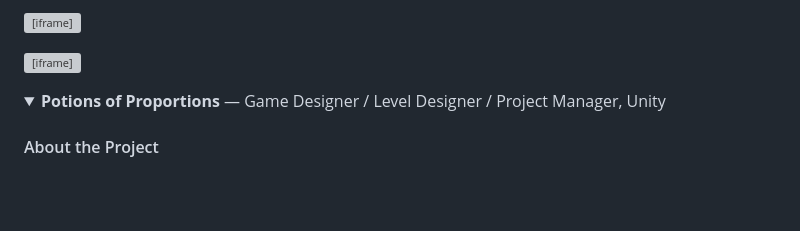
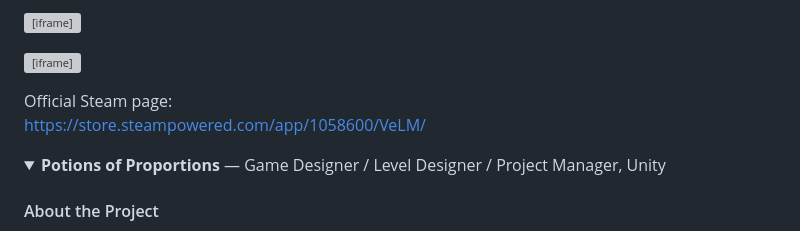
Before and after one commit to BlackJackinBox/blackjackinbox.github.io, a Markdown page: README.md, the part around the change printed below. Rendered like a GitHub page; folded sections open; blank space fills up the shorter version; grey boxes are pictures that could not be loaded.

```diff
--- a/README.md
+++ b/README.md
@@ -117,6 +117,11 @@ Passionate about creating engaging player experiences and improving development
   <iframe width="560" height="315" src="https://www.youtube.com/embed/L2x1uiXZY7k" title="Vivo entre Los Muertos — Puzzle Gameplay" frameborder="0" allow="accelerometer; autoplay; clipboard-write; encrypted-media; gyroscope; picture-in-picture; web-share" allowfullscreen></iframe>
 </p>
 
+<p>
+  Official Steam page:<br>
+  <a href="https://store.steampowered.com/app/1058600/VeLM/" target="_blank" rel="noopener noreferrer">https://store.steampowered.com/app/1058600/VeLM/</a>
+</p>
+
 </details>
 
 <details>
```
Also changed, not shown: other parts of README.md (+77 -0 lines).
